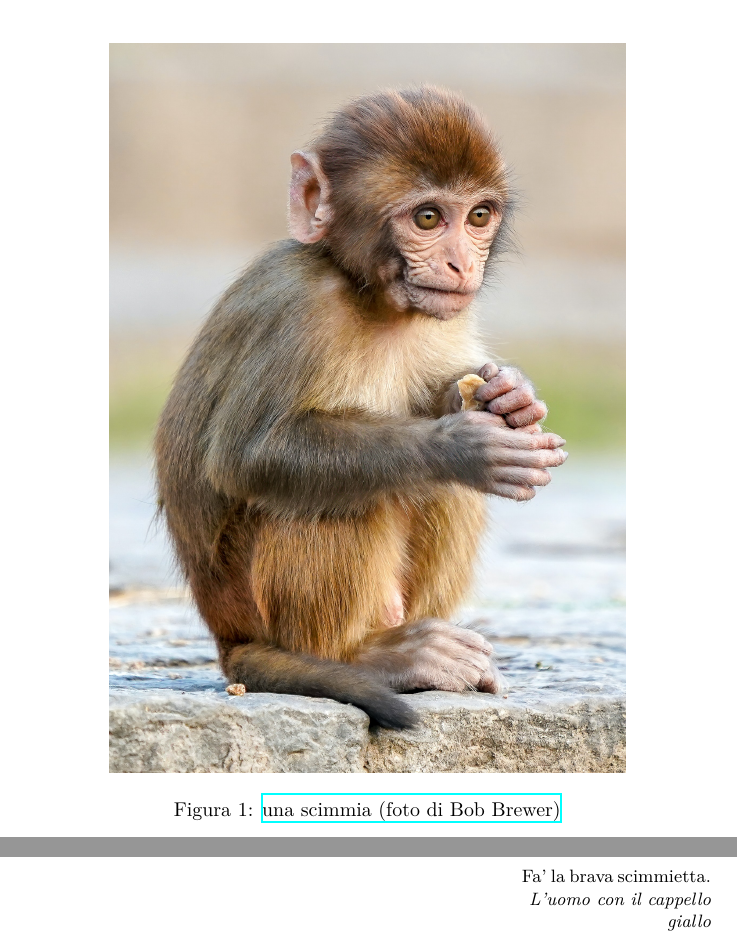
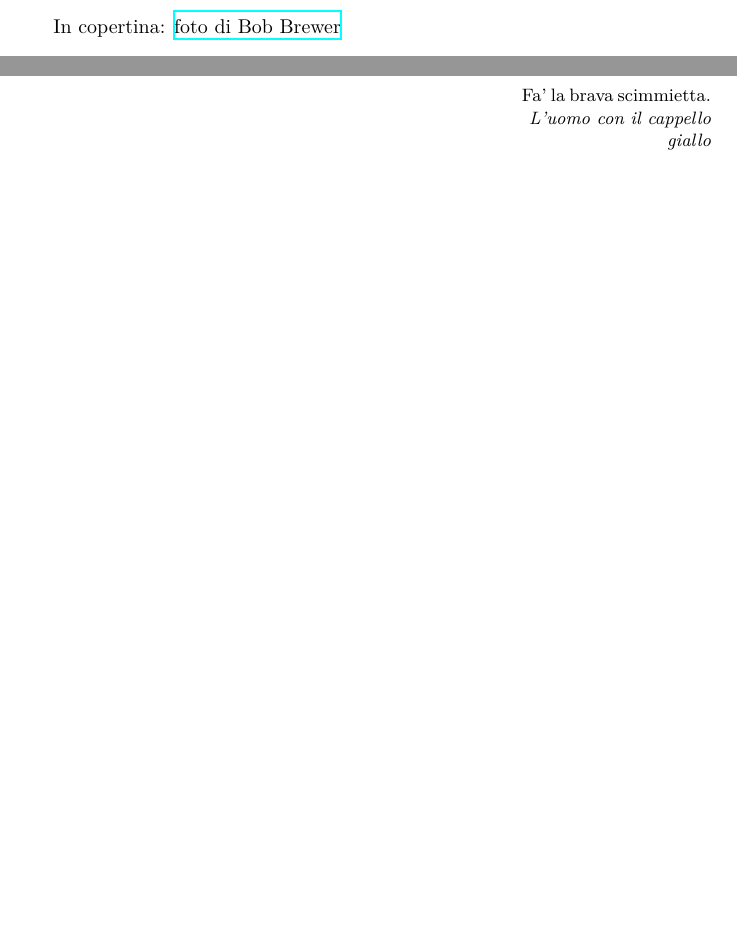
Before and after one commit to foxyseta/monkey, a LaTeX document (report/report.tex): two parts of pages 1 and 2 of 16 before the commit and two parts of pages 2 and 4 of 17 after it, joined at a grey line, cut at the place of the change, the shorter picture padded with empty space. Compiled offline with XeLaTeX.

Commit message:
Final report (AFTER DADDY)

```diff
--- a/report/report.tex
+++ b/report/report.tex
@@ -50,17 +50,23 @@
 \begin{figure}[h]
   \includegraphics[width=0.75\textwidth]{monkey}
   \centering
-  \caption{\href{https://unsplash.com/photos/daC7ji1EMHM}{una scimmia (foto di
-  Bob Brewer)}}
 \end{figure}
 
 \pagebreak
 
-\epigraph{Fa' la brava scimmietta.}{\textit{L'uomo con il cappello giallo}}
+\thispagestyle{empty}
+\vspace*{\fill}
+
+In copertina: \href{https://unsplash.com/photos/daC7ji1EMHM}{foto di
+Bob Brewer}
+
+\pagebreak
 
 \tableofcontents
 
 \pagebreak
+
+\epigraph{Fa' la brava scimmietta.}{\textit{L'uomo con il cappello giallo}}
 
 \section{Specifiche}
 
```
Also changed, not shown: report/report.tex (2 more changed lines).
